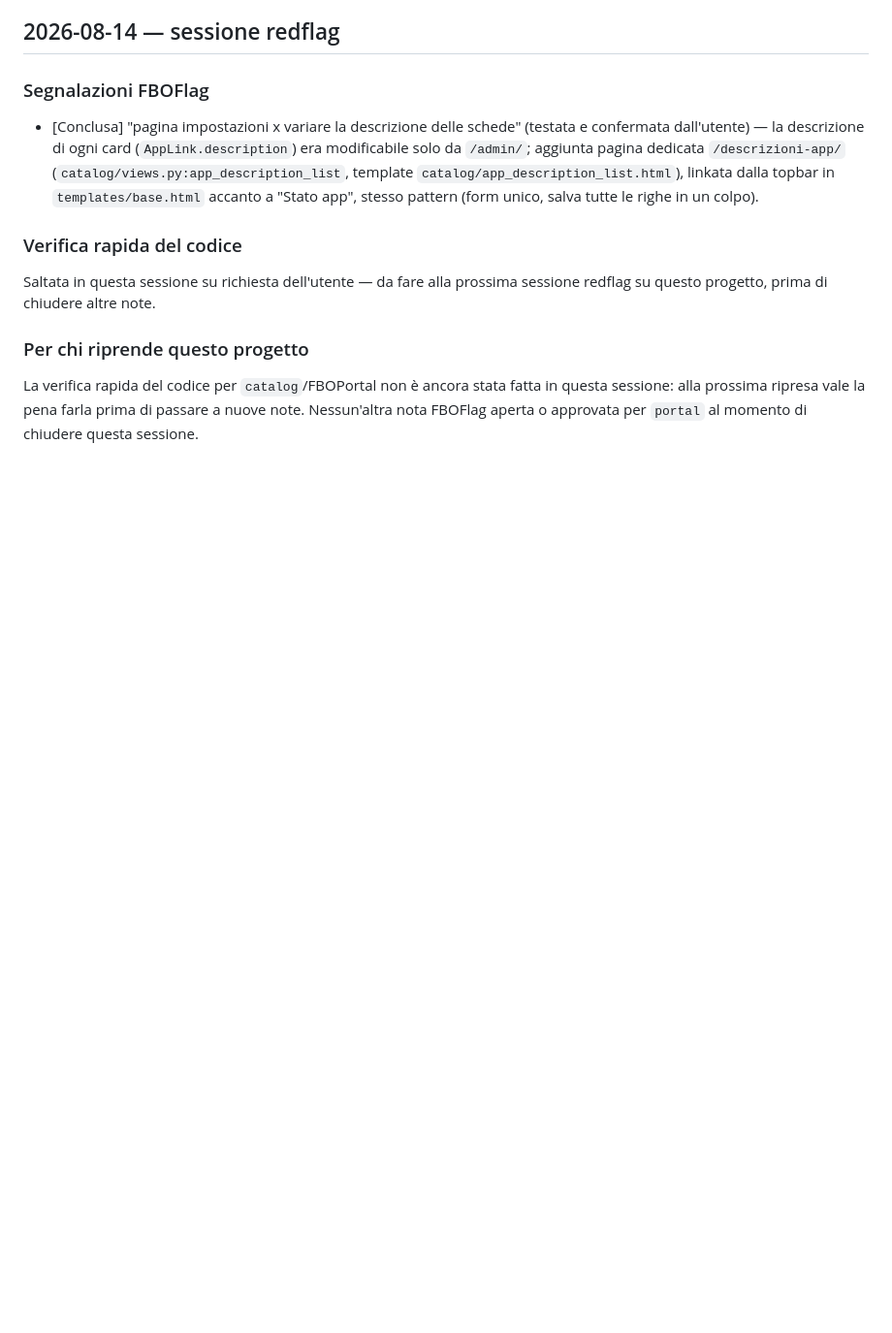
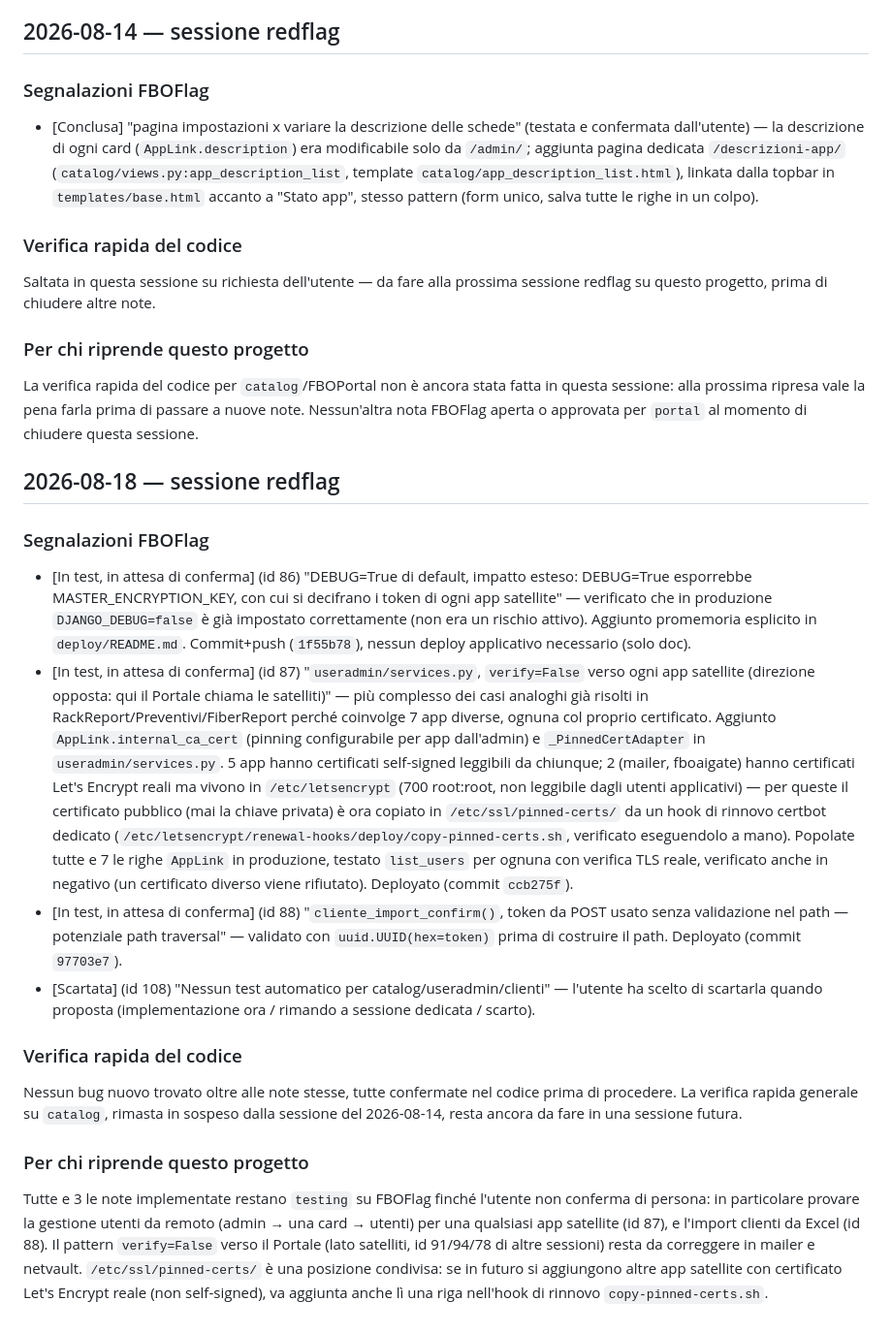
Before and after one commit to lomax73/FBOPortal, a Markdown page: REDFLAG_REPORT.md, the part around the change. Shown at 97% size. Rendered like a GitHub page; blank space fills up the shorter version.

Commit message:
Aggiorna REDFLAG_REPORT con sessione redflag del 2026-08-18
Co-Authored-By: Claude Sonnet 5 <noreply@anthropic.com>
Claude-Session: https://claude.ai/code/session_01QUBxS9smTiHh8bmGiYnnqQ

```diff
--- a/REDFLAG_REPORT.md
+++ b/REDFLAG_REPORT.md
@@ -29,3 +29,17 @@ Saltata in questa sessione su richiesta dell'utente — da fare alla prossima se
 
 ### Per chi riprende questo progetto
 La verifica rapida del codice per `catalog`/FBOPortal non è ancora stata fatta in questa sessione: alla prossima ripresa vale la pena farla prima di passare a nuove note. Nessun'altra nota FBOFlag aperta o approvata per `portal` al momento di chiudere questa sessione.
+
+## 2026-08-18 — sessione redflag
+
+### Segnalazioni FBOFlag
+- [In test, in attesa di conferma] (id 86) "DEBUG=True di default, impatto esteso: DEBUG=True esporrebbe MASTER_ENCRYPTION_KEY, con cui si decifrano i token di ogni app satellite" — verificato che in produzione `DJANGO_DEBUG=false` è già impostato correttamente (non era un rischio attivo). Aggiunto promemoria esplicito in `deploy/README.md`. Commit+push (`1f55b78`), nessun deploy applicativo necessario (solo doc).
+- [In test, in attesa di conferma] (id 87) "`useradmin/services.py`, `verify=False` verso ogni app satellite (direzione opposta: qui il Portale chiama le satelliti)" — più complesso dei casi analoghi già risolti in RackReport/Preventivi/FiberReport perché coinvolge 7 app diverse, ognuna col proprio certificato. Aggiunto `AppLink.internal_ca_cert` (pinning configurabile per app dall'admin) e `_PinnedCertAdapter` in `useradmin/services.py`. 5 app hanno certificati self-signed leggibili da chiunque; 2 (mailer, fboaigate) hanno certificati Let's Encrypt reali ma vivono in `/etc/letsencrypt` (700 root:root, non leggibile dagli utenti applicativi) — per queste il certificato pubblico (mai la chiave privata) è ora copiato in `/etc/ssl/pinned-certs/` da un hook di rinnovo certbot dedicato (`/etc/letsencrypt/renewal-hooks/deploy/copy-pinned-certs.sh`, verificato eseguendolo a mano). Popolate tutte e 7 le righe `AppLink` in produzione, testato `list_users` per ognuna con verifica TLS reale, verificato anche in negativo (un certificato diverso viene rifiutato). Deployato (commit `ccb275f`).
+- [In test, in attesa di conferma] (id 88) "`cliente_import_confirm()`, token da POST usato senza validazione nel path — potenziale path traversal" — validato con `uuid.UUID(hex=token)` prima di costruire il path. Deployato (commit `97703e7`).
+- [Scartata] (id 108) "Nessun test automatico per catalog/useradmin/clienti" — l'utente ha scelto di scartarla quando proposta (implementazione ora / rimando a sessione dedicata / scarto).
+
+### Verifica rapida del codice
+Nessun bug nuovo trovato oltre alle note stesse, tutte confermate nel codice prima di procedere. La verifica rapida generale su `catalog`, rimasta in sospeso dalla sessione del 2026-08-14, resta ancora da fare in una sessione futura.
+
+### Per chi riprende questo progetto
+Tutte e 3 le note implementate restano `testing` su FBOFlag finché l'utente non conferma di persona: in particolare provare la gestione utenti da remoto (admin → una card → utenti) per una qualsiasi app satellite (id 87), e l'import clienti da Excel (id 88). Il pattern `verify=False` verso il Portale (lato satelliti, id 91/94/78 di altre sessioni) resta da correggere in mailer e netvault. `/etc/ssl/pinned-certs/` è una posizione condivisa: se in futuro si aggiungono altre app satellite con certificato Let's Encrypt reale (non self-signed), va aggiunta anche lì una riga nell'hook di rinnovo `copy-pinned-certs.sh`.
```
